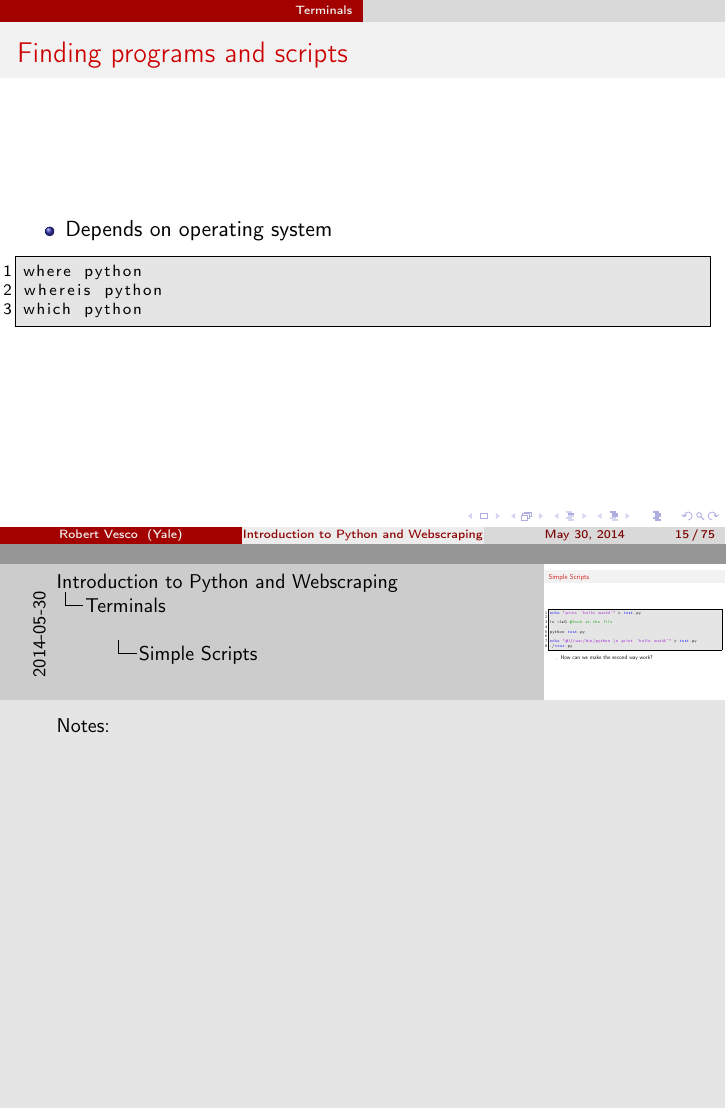
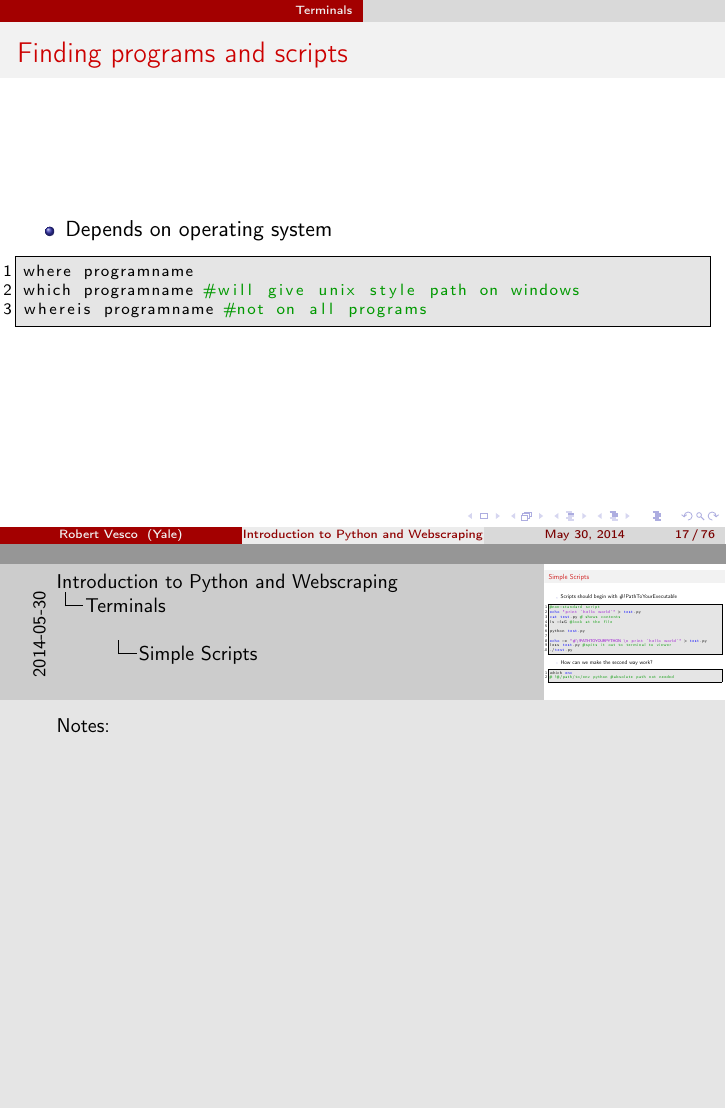
Before and after one commit to rlvesco7/teaching_intro_python_web, LaTeX slides (2_in_class_documentation/intro_to_python_webscraping.beamer.tex): pages 15 and 19 of 80 before the commit and pages 17 and 19 of 81 after it, joined at a grey line. Compiled offline with pdfLaTeX.

Commit message:
morning more term

```diff
--- a/2_in_class_documentation/intro_to_python_webscraping.beamer.tex
+++ b/2_in_class_documentation/intro_to_python_webscraping.beamer.tex
@@ -18,7 +18,7 @@
 \tolerance=1000
 \usepackage{color}
 \usepackage{listings}
-\institute[Yale]{Yale School of Management}
+\institute[Yale]{Yale School of Management / ILO}
 \setbeameroption{show notes}
 \input{preamble.tex}
 \usepackage{attachfile2}
@@ -239,21 +239,7 @@ less -SN filename.txt
 \end{frame}
 
 
-\begin{frame}[fragile,label=sec-3-0-4]{Finding programs and scripts}
- \begin{itemize}
-\item Depends on operating system
-\end{itemize}
-
-\lstset{numbers=left,language=sh,label= ,caption= }
-\begin{lstlisting}
-where python
-whereis python
-which python
-\end{lstlisting}
-\end{frame}
-
-
-\begin{frame}[label=sec-3-0-5]{Sudo, Elevated Rights, Admin}
+\begin{frame}[label=sec-3-0-4]{Sudo, Elevated Rights, Admin}
 \begin{itemize}
 \item Mac/Linux: sudo cmd file
 \item Windows: runas /user:admin
@@ -286,22 +272,48 @@ chmod +x filename
 \end{lstlisting}
 \end{frame}
 
+
+\begin{frame}[fragile,label=sec-3-0-6]{Finding programs and scripts}
+ \begin{itemize}
+\item Depends on operating system
+\end{itemize}
+
+\lstset{numbers=left,language=sh,label= ,caption= }
+\begin{lstlisting}
+where programname
+which programname #will give unix style path on windows
+whereis programname #not on all programs
+\end{lstlisting}
+\end{frame}
+
+
+
 \begin{frame}[fragile,label=sec-3-0-7]{Simple Scripts}
- \lstset{numbers=left,language=sh,label= ,caption= }
+ \begin{itemize}
+\item Scripts should begin with \#!PathToYourExecutable
+\end{itemize}
+\lstset{numbers=left,language=sh,label= ,caption= }
 \begin{lstlisting}
+#non-standard script
 echo "print 'hello world'" > test.py
-
+cat test.py # shows contents
 ls -laG #look at the file
 
 python test.py
 
-echo "#\!/usr/bin/python \n print 'hello world'" > test.py
+echo -e "#\!PATHTOYOURPYTHON \n print 'hello world'" > test.py
+less test.py #spits it out to terminal to viewer
 ./test.py
 \end{lstlisting}
-
 \begin{itemize}
 \item How can we make the second way work?
 \end{itemize}
+
+\lstset{numbers=left,language=sh,label= ,caption= }
+\begin{lstlisting}
+which env
+# !#/path/to/env python #absolute path not needed
+\end{lstlisting}
 
 \note{Notes:
 }
```
Also changed, not shown: 2_in_class_documentation/intro_to_python_webscraping.beamer.pdf, 2_in_class_documentation/intro_to_python_webscraping.beamer.tex (16 more changed lines), 4 other files.
